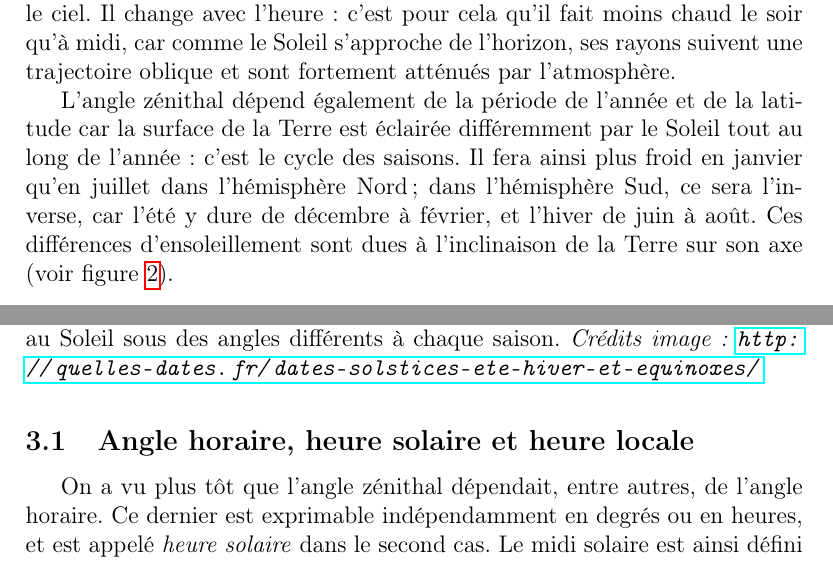
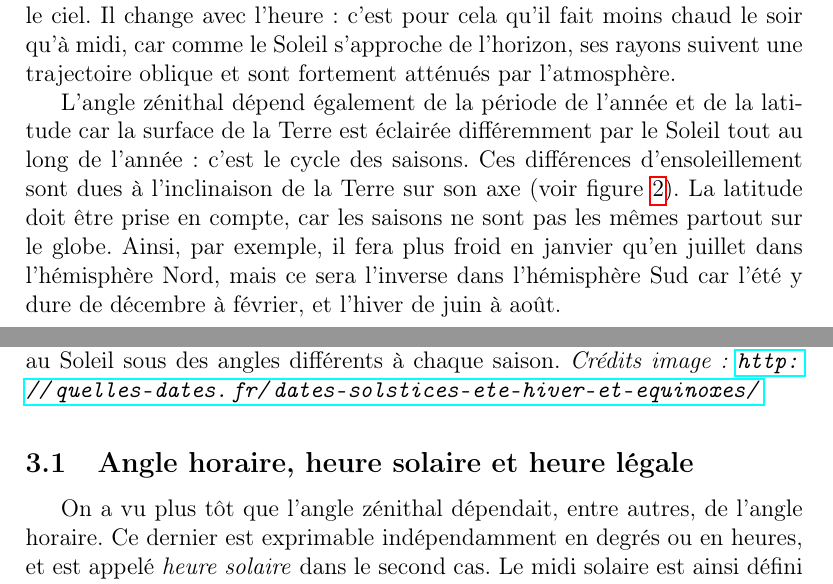
Before and after one commit to yberreby/tpe-climat, a LaTeX document (production.tex): two parts of pages 8 and 9 of 27, joined at a grey line, cut so that both start at the same text. Compiled offline with pdfLaTeX.

Commit message:
heure légale et latitude

```diff
--- a/production.tex
+++ b/production.tex
@@ -142,8 +142,9 @@ L'angle horaire est la mesure du déplacement apparent du Soleil dans le ciel.
 Il change avec l'heure : c'est pour cela qu'il fait moins chaud le soir qu'à midi, car comme le Soleil s'approche de l'horizon, ses rayons suivent une trajectoire oblique et sont fortement atténués par l'atmosphère.
 
 L'angle zénithal dépend également de la période de l'année et de la latitude car la surface de la Terre est éclairée différemment par le Soleil tout au long de l'année : c'est le cycle des saisons.
-Il fera ainsi plus froid en janvier qu'en juillet dans l'hémisphère Nord ; dans l'hémisphère Sud, ce sera l'inverse, car l'été y dure de décembre à février, et l'hiver de juin à août.
 Ces différences d'ensoleillement sont dues à l'inclinaison de la Terre sur son axe (voir figure~\ref{fig:seasons-year}).
+La latitude doit être prise en compte, car les saisons ne sont pas les mêmes partout sur le globe.
+Ainsi, par exemple, il fera plus froid en janvier qu'en juillet dans l'hémisphère Nord, mais ce sera l'inverse dans l'hémisphère Sud car l'été y dure de décembre à février, et l'hiver de juin à août.
 
  \begin{figure}[H]
 	\centerline{\includegraphics[width=\textwidth]{seasons-2.jpeg}}
@@ -151,7 +152,7 @@ Ces différences d'ensoleillement sont dues à l'inclinaison de la Terre sur son
 	\label{fig:seasons-year}\end{figure}
 
 
-\subsection{Angle horaire, heure solaire et heure locale}
+\subsection{Angle horaire, heure solaire et heure légale}
 
 On a vu plus tôt que l'angle zénithal dépendait, entre autres, de l'angle horaire.
 Ce dernier est exprimable indépendamment en degrés ou en heures, et est appelé \emph{heure solaire} dans le second cas.
```
